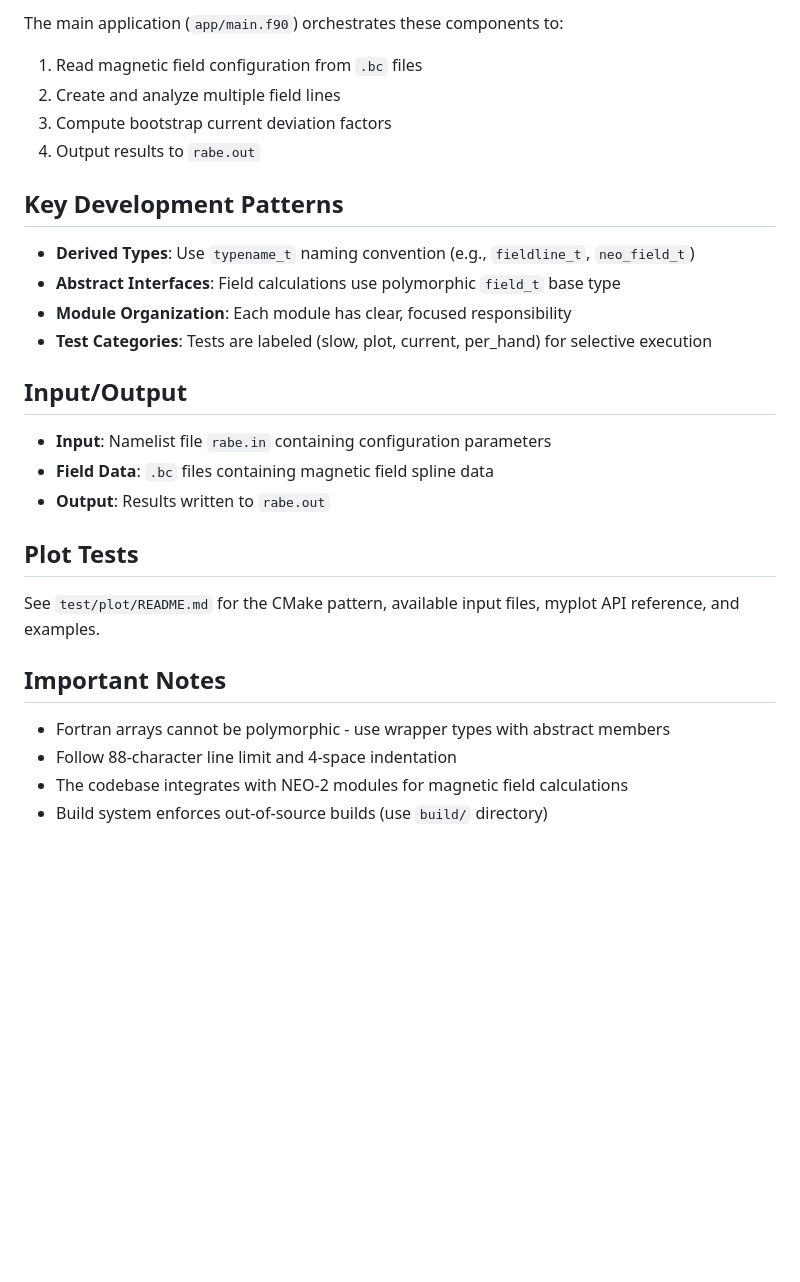
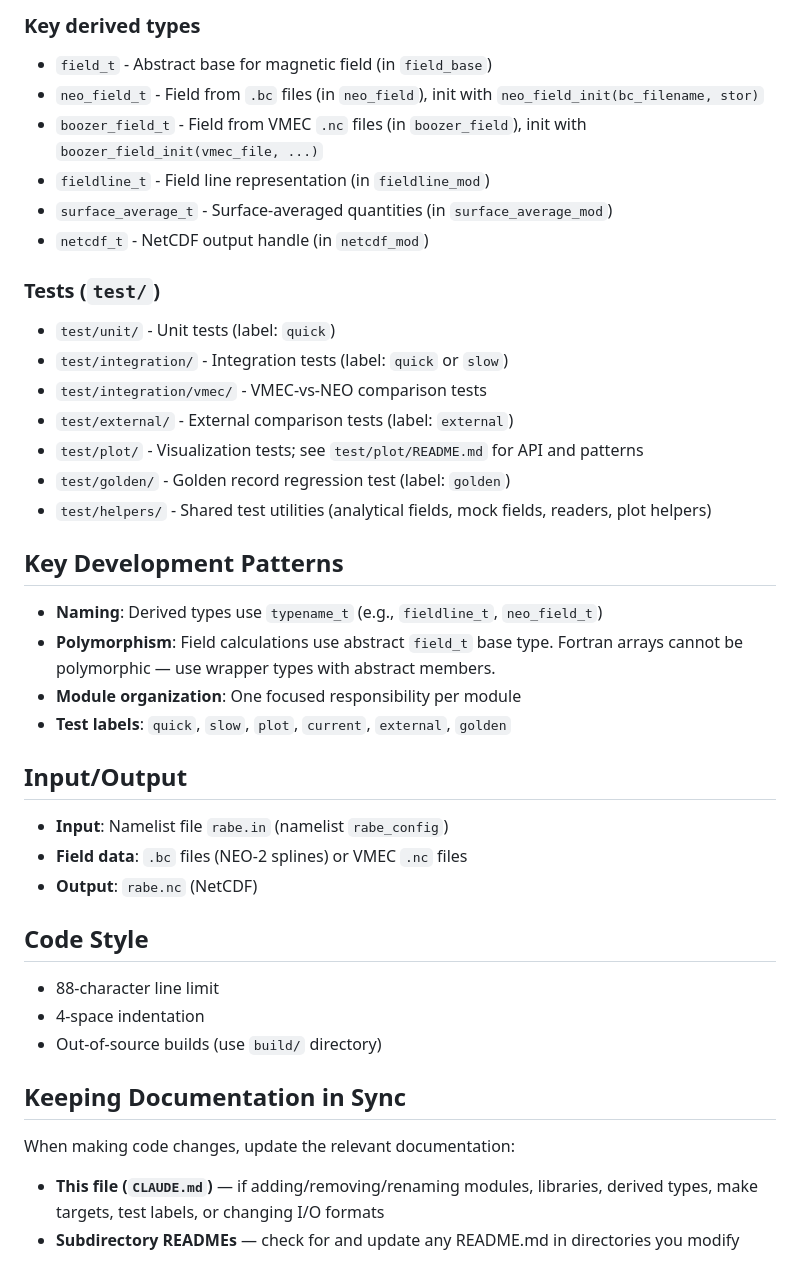
Before and after one commit to itpplasma/rabe, a Markdown page: CLAUDE.md, the part around one of its changes. Rendered like a GitHub page; blank space fills up the shorter version.

```diff
--- a/CLAUDE.md
+++ b/CLAUDE.md
@@ -50,30 +66,44 @@ The codebase follows a layered architecture:
 
-The main application (`app/main.f90`) orchestrates these components to:
-1. Read magnetic field configuration from `.bc` files
-2. Create and analyze multiple field lines
-3. Compute bootstrap current deviation factors
-4. Output results to `rabe.out`
+### Key derived types
+
+- `field_t` - Abstract base for magnetic field (in `field_base`)
+- `neo_field_t` - Field from `.bc` files (in `neo_field`), init with `neo_field_init(bc_filename, stor)`
+- `boozer_field_t` - Field from VMEC `.nc` files (in `boozer_field`), init with `boozer_field_init(vmec_file, ...)`
+- `fieldline_t` - Field line representation (in `fieldline_mod`)
+- `surface_average_t` - Surface-averaged quantities (in `surface_average_mod`)
+- `netcdf_t` - NetCDF output handle (in `netcdf_mod`)
+
+### Tests (`test/`)
+
+- `test/unit/` - Unit tests (label: `quick`)
+- `test/integration/` - Integration tests (label: `quick` or `slow`)
+- `test/integration/vmec/` - VMEC-vs-NEO comparison tests
+- `test/external/` - External comparison tests (label: `external`)
+- `test/plot/` - Visualization tests; see `test/plot/README.md` for API and patterns
+- `test/golden/` - Golden record regression test (label: `golden`)
+- `test/helpers/` - Shared test utilities (analytical fields, mock fields, readers, plot helpers)
 
 ## Key Development Patterns
 
-- **Derived Types**: Use `typename_t` naming convention (e.g., `fieldline_t`, `neo_field_t`)
-- **Abstract Interfaces**: Field calculations use polymorphic `field_t` base type
-- **Module Organization**: Each module has clear, focused responsibility
-- **Test Categories**: Tests are labeled (slow, plot, current, per_hand) for selective execution
+- **Naming**: Derived types use `typename_t` (e.g., `fieldline_t`, `neo_field_t`)
+- **Polymorphism**: Field calculations use abstract `field_t` base type. Fortran arrays cannot be polymorphic — use wrapper types with abstract members.
+- **Module organization**: One focused responsibility per module
+- **Test labels**: `quick`, `slow`, `plot`, `current`, `external`, `golden`
 
 ## Input/Output
 
-- **Input**: Namelist file `rabe.in` containing configuration parameters
-- **Field Data**: `.bc` files containing magnetic field spline data
-- **Output**: Results written to `rabe.out`
+- **Input**: Namelist file `rabe.in` (namelist `rabe_config`)
+- **Field data**: `.bc` files (NEO-2 splines) or VMEC `.nc` files
+- **Output**: `rabe.nc` (NetCDF)
 
-## Plot Tests
+## Code Style
 
-See `test/plot/README.md` for the CMake pattern, available input files, myplot API reference, and examples.
+- 88-character line limit
+- 4-space indentation
+- Out-of-source builds (use `build/` directory)
 
-## Important Notes
+## Keeping Documentation in Sync
 
-- Fortran arrays cannot be polymorphic - use wrapper types with abstract members
-- Follow 88-character line limit and 4-space indentation
-- The codebase integrates with NEO-2 modules for magnetic field calculations
-- Build system enforces out-of-source builds (use `build/` directory)
+When making code changes, update the relevant documentation:
+- **This file (`CLAUDE.md`)** — if adding/removing/renaming modules, libraries, derived types, make targets, test labels, or changing I/O formats
+- **Subdirectory READMEs** — check for and update any README.md in directories you modify
```
Also changed, not shown: other parts of CLAUDE.md (+41 -25 lines), 1 other file.
